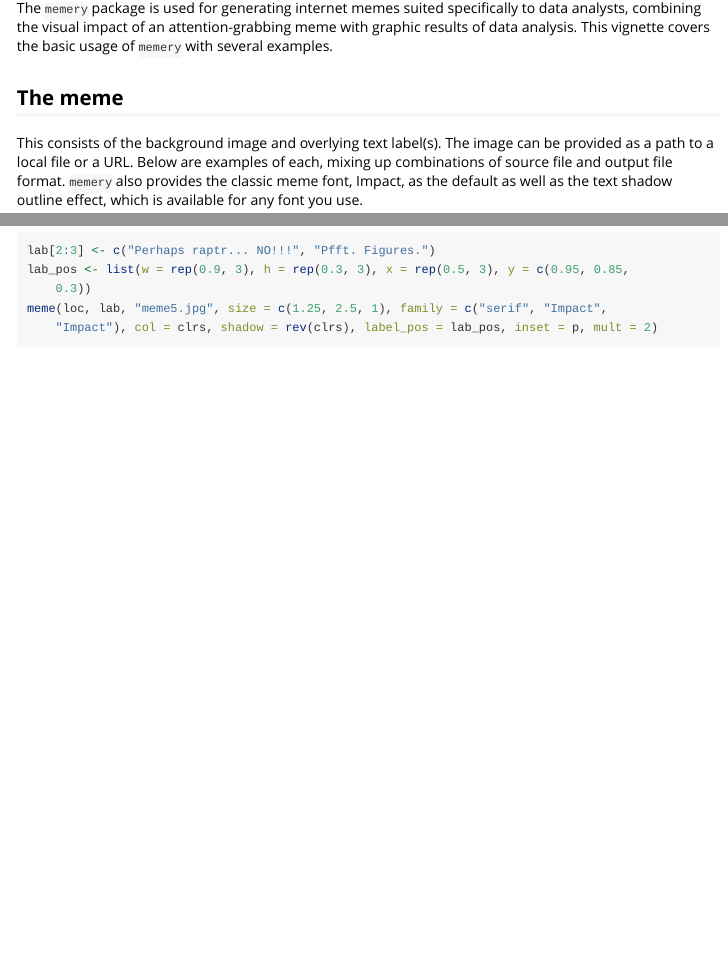
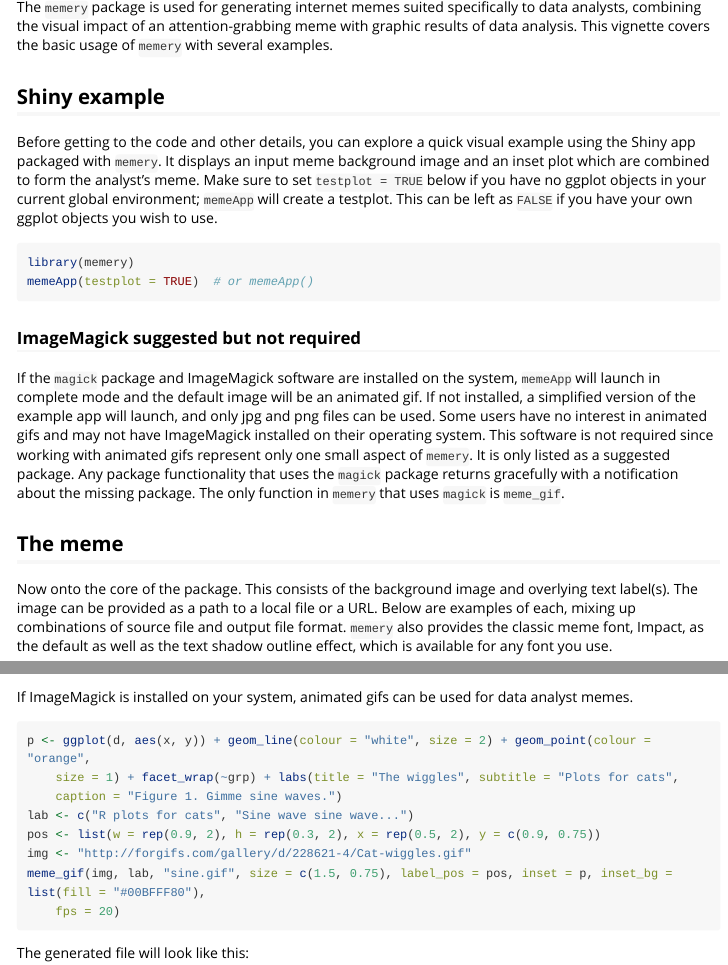
Before and after one commit to leonawicz/memery, an R Markdown document (vignettes/memery.Rmd): the page in a window 1100 px wide, from 120 px down before the commit and from 140 px down after it, so that both start at the same text, and a second part further down, joined at a grey line. Rendered offline with R 4.5, knitr and Pandoc, with nearby package versions; some code elsewhere in the file could not run offline; long lines of code are wrapped; common packages that the code uses without loading them are loaded.

Commit message:
Update vignette, add sections about example app and animated gifs.

````diff
--- a/vignettes/memery.Rmd
+++ b/vignettes/memery.Rmd
@@ -19,7 +27,27 @@ The `memery` package is used for generating internet memes suited specifically t
+## Shiny example
+
+Before getting to the code and other details, you can explore a quick visual example using the Shiny app packaged with `memery`.
+It displays an input meme background image and an inset plot which are combined to form the analyst's meme.
+Make sure to set `testplot = TRUE` below if you have no ggplot objects in your current global environment; `memeApp` will create a testplot.
+This can be left as `FALSE` if you have your own ggplot objects you wish to use.
+
+```{r app, eval=FALSE}
+library(memery)
+memeApp(testplot = TRUE) # or memeApp()
+```
+
+### ImageMagick suggested but not required
+
+If the `magick` package and ImageMagick software are installed on the system, `memeApp` will launch in complete mode and the default image will be an animated gif.
+If not installed, a simplified version of the example app will launch, and only jpg and png files can be used.
+Some users have no interest in animated gifs and may not have ImageMagick installed on their operating system.
+This software is not required since working with animated gifs represent only one small aspect of `memery`.
+It is only listed as a suggested package. Any package functionality that uses the `magick` package returns gracefully with a notification about the missing package.
+The only function in `memery` that uses `magick` is `meme_gif`.
 
 ## The meme
 
-This consists of the background image and overlying text label(s). The image can be provided as a path to a local file or a URL. Below are examples of each, mixing up combinations of source file and output file format. `memery` also provides the classic meme font, Impact, as the default as well as the text shadow outline effect, which is available for any font you use.
+Now onto the core of the package. This consists of the background image and overlying text label(s). The image can be provided as a path to a local file or a URL. Below are examples of each, mixing up combinations of source file and output file format. `memery` also provides the classic meme font, Impact, as the default as well as the text shadow outline effect, which is available for any font you use.
 
 ### Note on fonts
 
@@ -166,3 +186,7 @@ meme(loc, lab, "meme5.jpg", size = c(1.25, 2.5, 1), family = c("serif", "Impact"
 ```
 
 <p style="text-align:center;"><img src="meme5.jpg"></p>
+
+## Animated gifs
+
+If ImageMagick is installed on your system, animated gifs can be used for data analyst memes.
@@ -168,0 +195,14 @@ meme(loc, lab, "meme5.jpg", size = c(1.25, 2.5, 1), family = c("serif", "Impact"
+p <- ggplot(d, aes(x, y)) + geom_line(colour = "white", size = 2) +
+  geom_point(colour = "orange", size = 1) + facet_wrap(~grp) +
+  labs(title = "The wiggles", subtitle = "Plots for cats",
+       caption = "Figure 1. Gimme sine waves.")
+lab <- c("R plots for cats", "Sine wave sine wave...")
+pos <- list(w = rep(0.9, 2), h = rep(0.3, 2), x = rep(0.5, 2), y = c(0.9, 0.75))
+img <- "http://forgifs.com/gallery/d/228621-4/Cat-wiggles.gif"
+meme_gif(img, lab, "sine.gif", size = c(1.5, 0.75), label_pos = pos,
+         inset = p, inset_bg = list(fill = "#00BFFF80"), fps = 20)
+```
+
+The generated file will look like this:
+
+<p style="text-align:center;"><img src="https://github.com/leonawicz/DataVisExamples/blob/master/packages/memery.gif?raw=true"></p><br/>
````
Also changed, not shown: vignettes/memery.Rmd (20 more changed lines).
